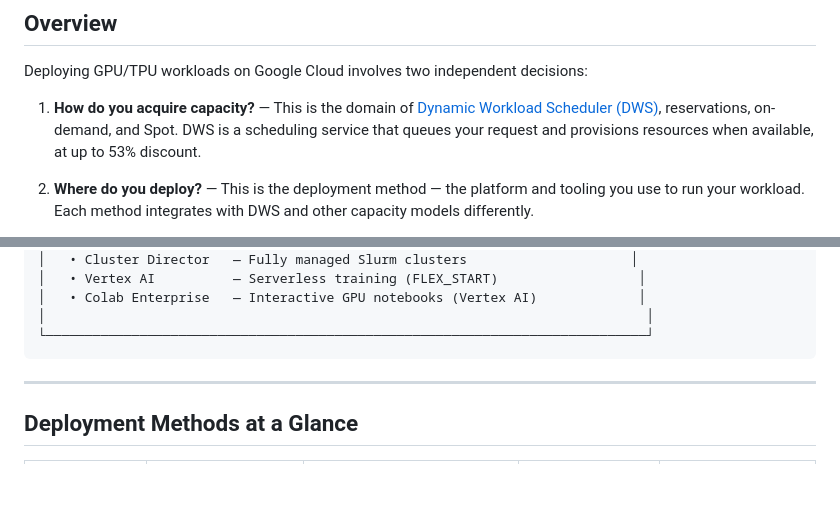
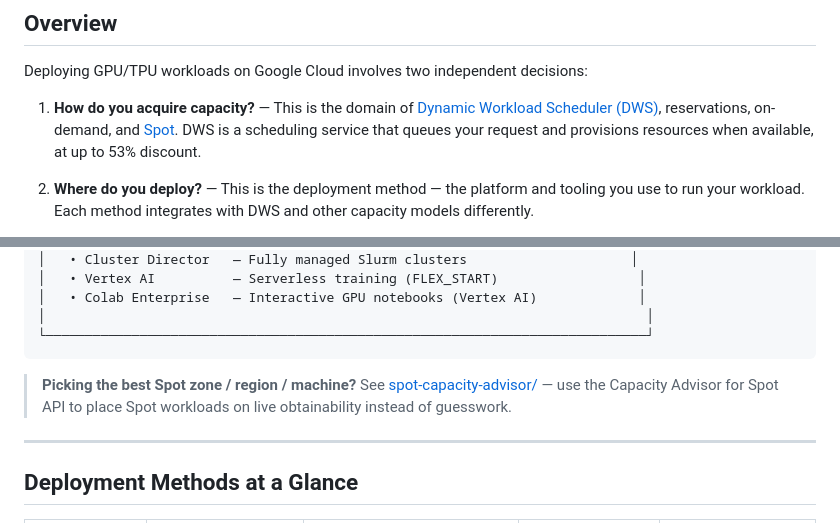
Before and after one commit to WandLZhang/GPS-AI-Infra-Onboarding-Workshop, a Markdown page: 03-deploying-workloads/README.md, 2 parts joined by grey strips. Rendered like a GitHub page; blank space fills up the shorter version.

````diff
--- a/03-deploying-workloads/README.md
+++ b/03-deploying-workloads/README.md
@@ -18,7 +18,7 @@
 
 Deploying GPU/TPU workloads on Google Cloud involves two independent decisions:
 
-1. **How do you acquire capacity?** — This is the domain of [Dynamic Workload Scheduler (DWS)](dws/), reservations, on-demand, and Spot. DWS is a scheduling service that queues your request and provisions resources when available, at up to 53% discount.
+1. **How do you acquire capacity?** — This is the domain of [Dynamic Workload Scheduler (DWS)](dws/), reservations, on-demand, and [Spot](spot-capacity-advisor/). DWS is a scheduling service that queues your request and provisions resources when available, at up to 53% discount.
 
 2. **Where do you deploy?** — This is the deployment method — the platform and tooling you use to run your workload. Each method integrates with DWS and other capacity models differently.
 
@@ -57,6 +57,8 @@ These are **orthogonal concerns**. You can use DWS flex-start through Compute En
 │                                                                             │
 └─────────────────────────────────────────────────────────────────────────────┘
 ```
+
+> **Picking the best Spot zone / region / machine?** See [spot-capacity-advisor/](spot-capacity-advisor/) — use the Capacity Advisor for Spot API to place Spot workloads on live obtainability instead of guesswork.
 
 ---
 
````
Also changed, not shown: 03-deploying-workloads/spot-capacity-advisor/README.md (added, +174 -0 lines).
